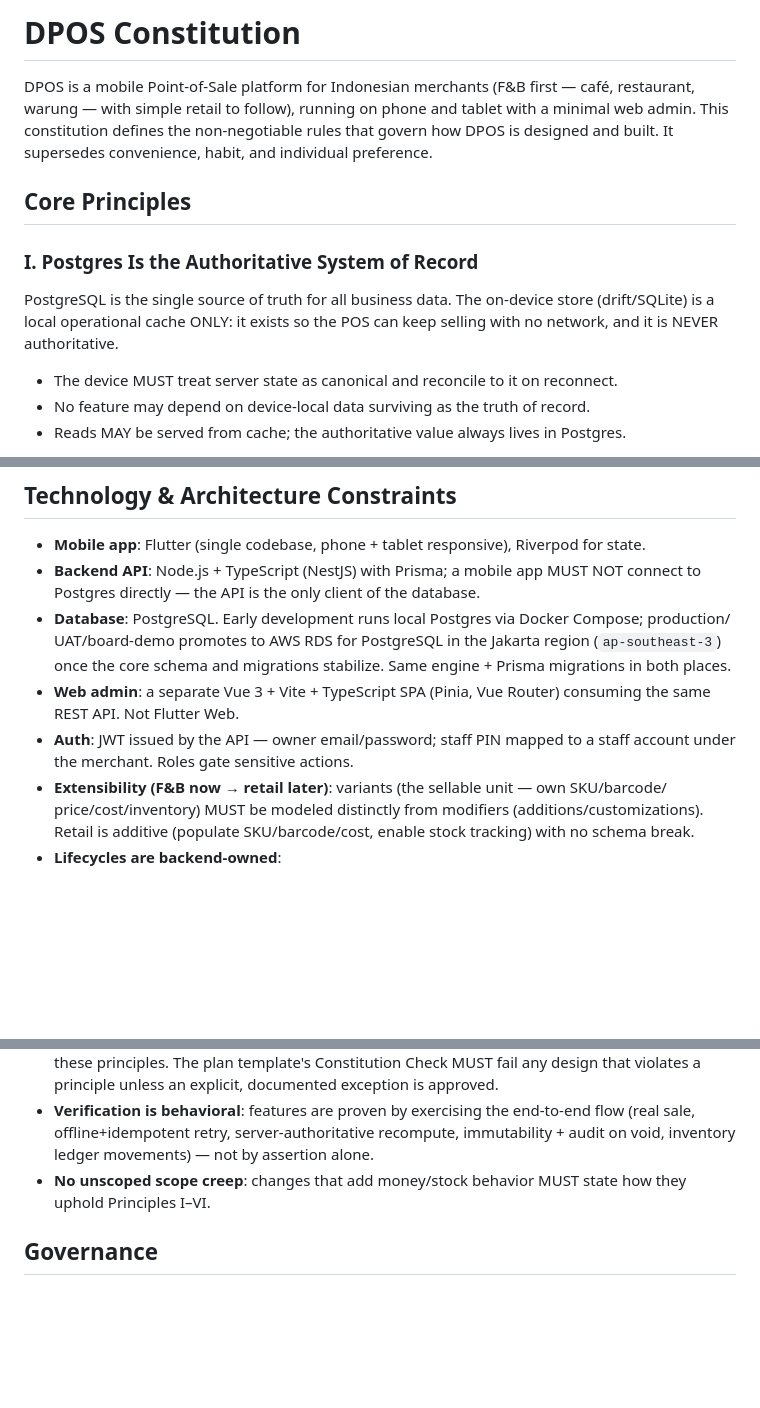
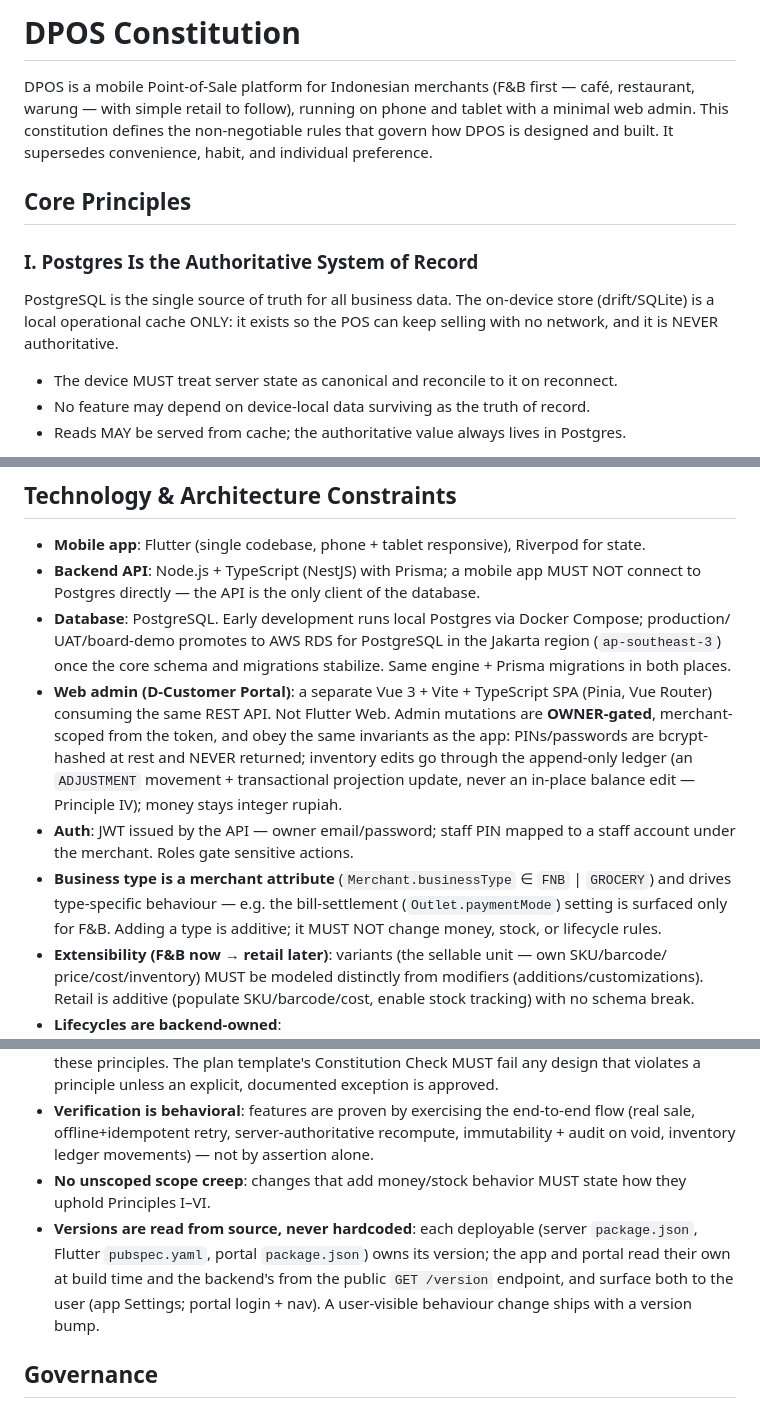
Before and after one commit to eganmcc/DPOS, a Markdown page: .specify/memory/constitution.md, 3 parts joined by grey strips. Drawn GitHub-style; blank space fills up the shorter version.

```diff
--- a/.specify/memory/constitution.md
+++ b/.specify/memory/constitution.md
@@ -1,7 +1,15 @@
 <!--
 Sync Impact Report
 ==================
-Version change: 1.1.0 → 1.2.0
+Version change: 1.2.0 → 1.3.0
+Bump rationale: MINOR — add the D-Customer Portal (admin web app) governance: admin mutations are
+  OWNER-gated, merchant-scoped, hash secrets at rest, and route inventory edits through the
+  append-only ledger; introduce `Merchant.businessType` (FNB | GROCERY) as a type-specific
+  behaviour driver (e.g. bill-settlement is F&B-only); and codify version discipline (read from
+  source, surfaced to users, bumped on user-visible change). Additive; no money/stock/lifecycle
+  rule changed.
+
+Prior — Version change: 1.1.0 → 1.2.0
 Bump rationale: MINOR — add deferred settlement (open bills) to Principle IV and the Order
   lifecycle. An order may be confirmed without payment as `AWAITING_PAYMENT`, reserving stock at
   confirm time (no more oversell than an immediate sale); settlement is a separate, idempotent,
@@ -18,14 +26,18 @@ Amendment history:
   - 1.2.0 (2026-08-28): Principle IV + Order lifecycle gain deferred settlement (open bills):
     confirm-without-payment reserves stock; atomic idempotent settle; one open bill per table;
     per-outlet paymentMode.
+  - 1.3.0 (2026-08-28): D-Customer Portal admin governance (OWNER-gated, ledger-routed inventory,
+    hashed secrets); Merchant.businessType (FNB | GROCERY); version discipline.
 Modified principles:
   - IV. Immutable Financial History — added stock-availability enforcement (1.1.0) and deferred
     settlement / open-bill rules (1.2.0); void/refund realized as append-only records
   - VI. Multi-Tenant Scoping — tenancy-key placement wording clarified (1.0.1)
 Modified sections:
-  - Technology & Architecture Constraints — Stored Order lifecycle notes AWAITING_PAYMENT open
-    bills + per-outlet paymentMode (1.2.0); "Lifecycles are backend-owned" split into stored
-    lifecycles + derived effective states (1.0.2)
+  - Technology & Architecture Constraints — D-Customer Portal admin governance + Merchant.
+    businessType (1.3.0); Stored Order lifecycle notes AWAITING_PAYMENT open bills + per-outlet
+    paymentMode (1.2.0); "Lifecycles are backend-owned" split into stored lifecycles + derived
+    effective states (1.0.2)
+  - Development Workflow — version discipline (read from source, surfaced, bumped) (1.3.0)
 Added principles:
   - I. Postgres Is the Authoritative System of Record
   - II. Atomic Business Operations
@@ -184,10 +196,17 @@ lets the MVP demo convincingly today and go live without re-architecting.
 - **Database**: PostgreSQL. Early development runs local Postgres via Docker Compose; production/
   UAT/board-demo promotes to AWS RDS for PostgreSQL in the Jakarta region (`ap-southeast-3`) once
   the core schema and migrations stabilize. Same engine + Prisma migrations in both places.
-- **Web admin**: a separate Vue 3 + Vite + TypeScript SPA (Pinia, Vue Router) consuming the same
-  REST API. Not Flutter Web.
+- **Web admin (D-Customer Portal)**: a separate Vue 3 + Vite + TypeScript SPA (Pinia, Vue Router)
+  consuming the same REST API. Not Flutter Web. Admin mutations are **OWNER-gated**, merchant-scoped
+  from the token, and obey the same invariants as the app: PINs/passwords are bcrypt-hashed at rest
+  and NEVER returned; inventory edits go through the append-only ledger (an `ADJUSTMENT` movement +
+  transactional projection update, never an in-place balance edit — Principle IV); money stays
+  integer rupiah.
 - **Auth**: JWT issued by the API — owner email/password; staff PIN mapped to a staff account
   under the merchant. Roles gate sensitive actions.
+- **Business type is a merchant attribute** (`Merchant.businessType` ∈ `FNB` | `GROCERY`) and drives
+  type-specific behaviour — e.g. the bill-settlement (`Outlet.paymentMode`) setting is surfaced only
+  for F&B. Adding a type is additive; it MUST NOT change money, stock, or lifecycle rules.
 - **Extensibility (F&B now → retail later)**: variants (the sellable unit — own SKU/barcode/
   price/cost/inventory) MUST be modeled distinctly from modifiers (additions/customizations).
   Retail is additive (populate SKU/barcode/cost, enable stock tracking) with no schema break.
@@ -216,6 +235,11 @@ lets the MVP demo convincingly today and go live without re-architecting.
   inventory ledger movements) — not by assertion alone.
 - **No unscoped scope creep**: changes that add money/stock behavior MUST state how they uphold
   Principles I–VI.
+- **Versions are read from source, never hardcoded**: each deployable (server `package.json`,
+  Flutter `pubspec.yaml`, portal `package.json`) owns its version; the app and portal read their
+  own at build time and the backend's from the public `GET /version` endpoint, and surface both to
+  the user (app Settings; portal login + nav). A user-visible behaviour change ships with a version
+  bump.
 
 ## Governance
 
```
Also changed, not shown: other parts of .specify/memory/constitution.md (+1 -1 lines), specs/002-customer-portal/spec.md (added, +75 -0 lines).
